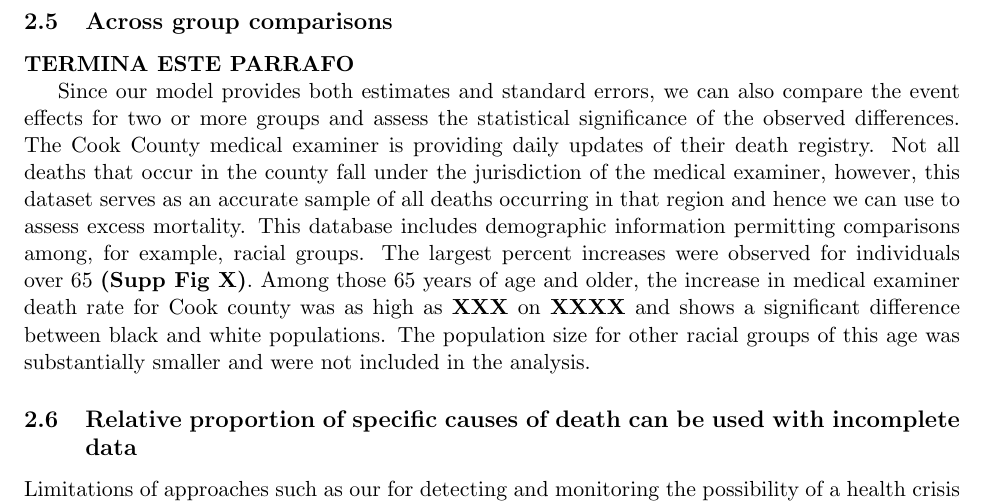
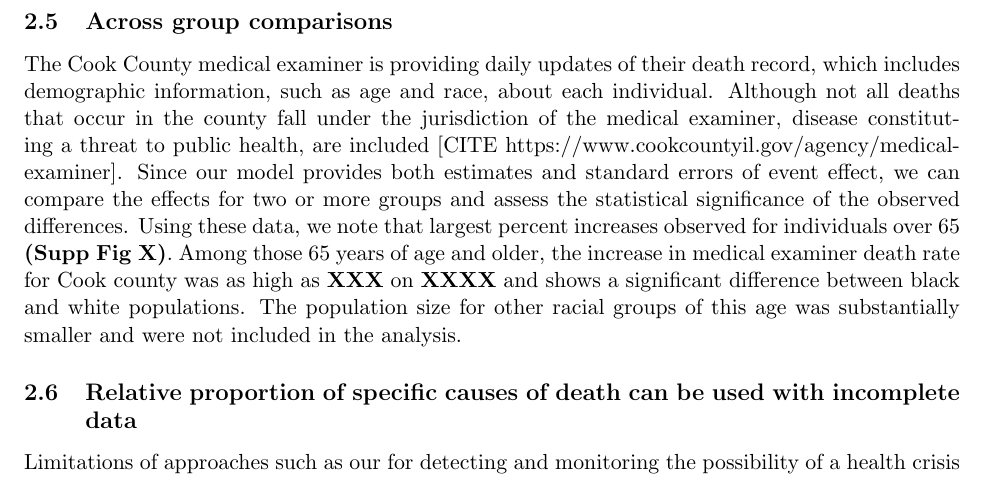
Before and after one commit to rafalab/excess-mortality-paper, a LaTeX paper (main.tex): part of page 6 of 14, cut so that both start at the same text. Compiled offline with pdfLaTeX.

Commit message:
Updates from Overleaf

```diff
--- a/main.tex
+++ b/main.tex
@@ -239,9 +239,8 @@ Based on the CDC data, we can also compute excess mortality for the period of th
 
 \subsection{Across group comparisons}
 \label{subsec:group-comparison}
-\textbf{TERMINA ESTE PARRAFO}
 
-Since our model provides both estimates and standard errors, we can also compare the event effects for two or more groups and assess the statistical significance of the observed differences. The Cook County medical examiner is providing daily updates of their death registry. Not all deaths that occur in the county fall under the jurisdiction of the medical examiner, however, this dataset serves as an accurate sample of all deaths occurring in that region and hence we can use to assess excess mortality. This database includes demographic information permitting comparisons among, for example, racial groups. The largest percent increases were observed for individuals over 65 \textbf{(Supp Fig X)}. Among those 65 years of age and older, the increase in medical examiner death rate for Cook county was as high as \textbf{XXX} on \textbf{XXXX} and shows a significant difference between black and white populations. The population size for other racial groups of this age was substantially smaller and were not included in the analysis.
+The Cook County medical examiner is providing daily updates of their death record, which includes demographic information, such as age and race, about each individual. Although not all deaths that occur in the county fall under the jurisdiction of the medical examiner, disease constituting a threat to public health, are included [CITE https://www.cookcountyil.gov/agency/medical-examiner]. Since our model provides both estimates and standard errors of event effect, we can compare the effects for two or more groups and assess the statistical significance of the observed differences. Using these data, we note that largest percent increases observed for individuals over 65 \textbf{(Supp Fig X)}. Among those 65 years of age and older, the increase in medical examiner death rate for Cook county was as high as \textbf{XXX} on \textbf{XXXX} and shows a significant difference between black and white populations. The population size for other racial groups of this age was substantially smaller and were not included in the analysis.
 
 
 
```
